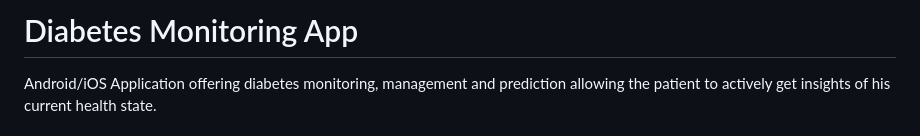
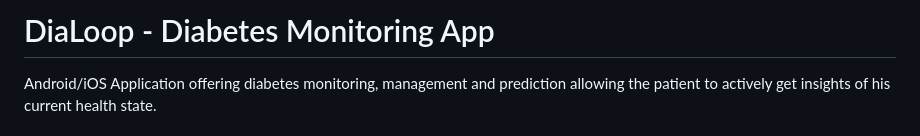
Before and after one commit to moayadeldin/DiaLoop, a Markdown page: README.md, the part around the change. GitHub-like rendering.

```diff
--- a/README.md
+++ b/README.md
@@ -1,4 +1,4 @@
-# Diabetes Monitoring App
+# DiaLoop - Diabetes Monitoring App
 
 Android/iOS Application offering diabetes monitoring, management and prediction allowing the patient to actively get insights of his current health state.
 
```
